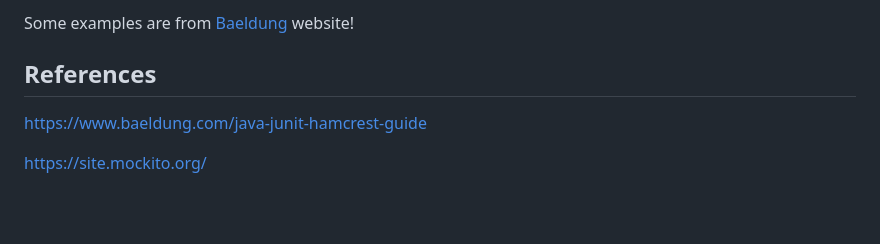
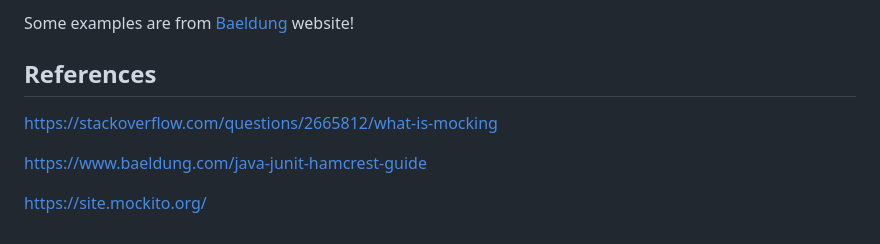
Before and after one commit to pedro535/TQS_102778, a Markdown page: lab2/README.md, the part around one of its changes. GitHub-like rendering; blank space fills up the shorter version.

```diff
--- a/lab2/README.md
+++ b/lab2/README.md
@@ -129,4 +131,6 @@ Some examples are from [Baeldung](https://www.baeldung.com/java-junit-hamcrest-g
 ## References
+
+https://stackoverflow.com/questions/2665812/what-is-mocking
 
 https://www.baeldung.com/java-junit-hamcrest-guide
 
```
Also changed, not shown: other parts of lab2/README.md (+2 -0 lines).
